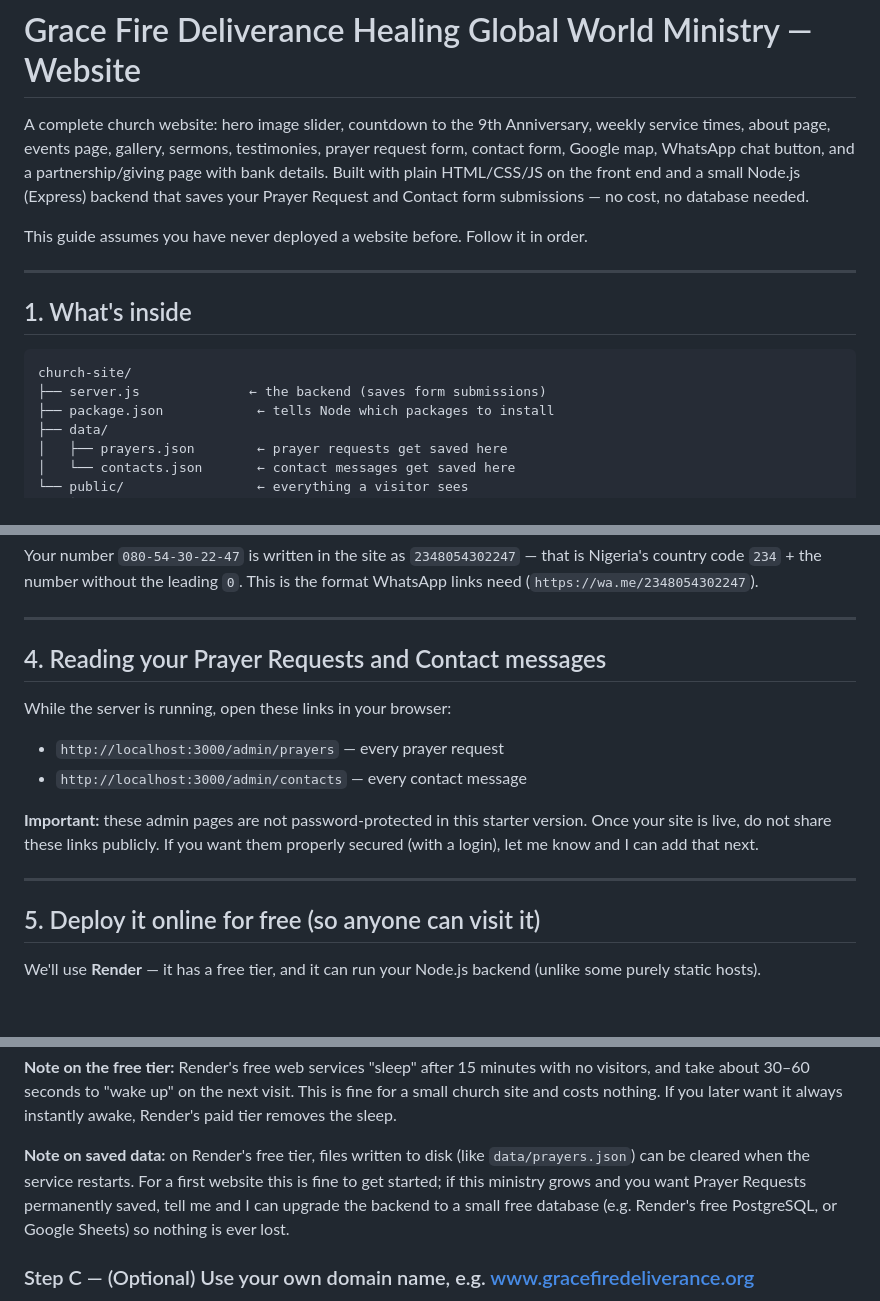
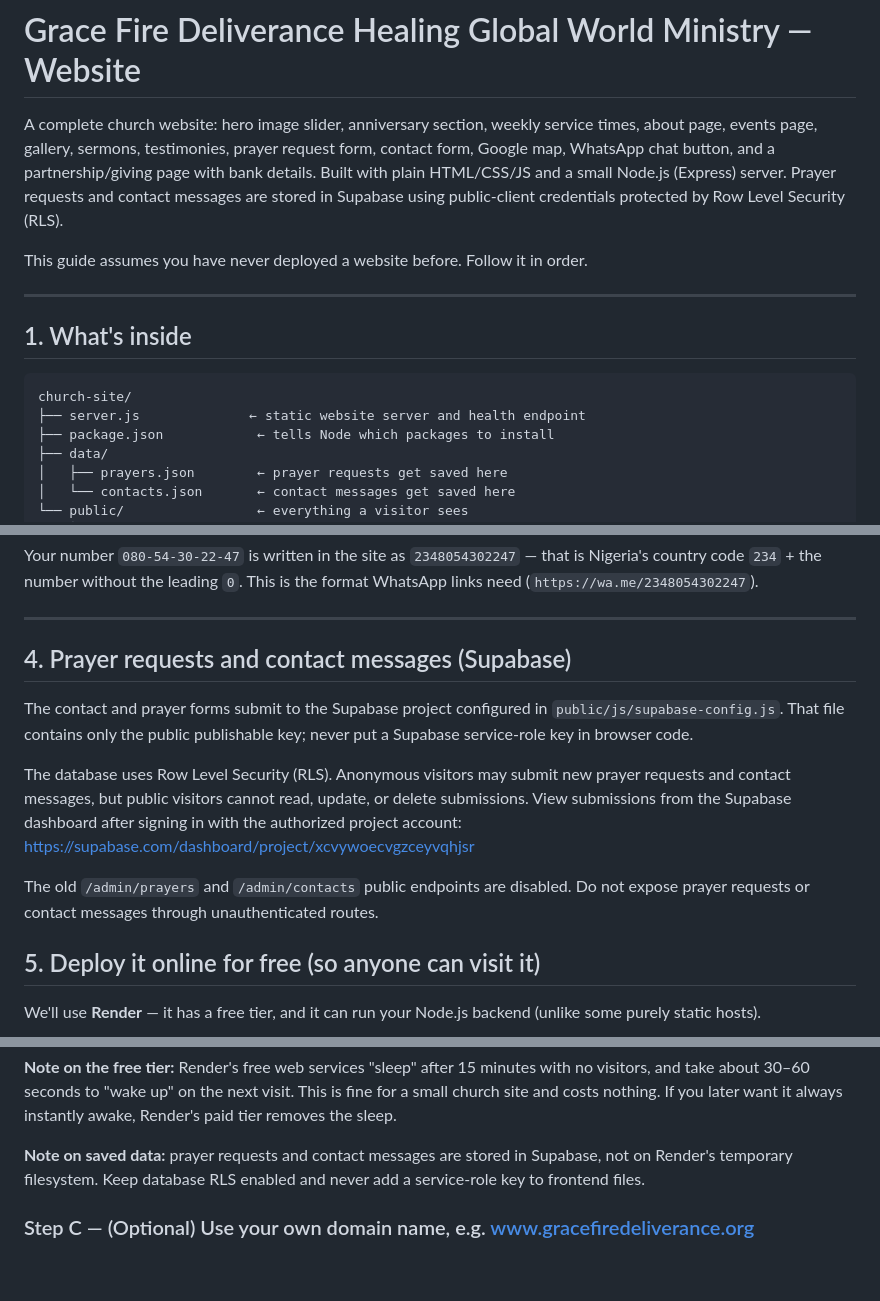
Before and after one commit to gracefireministry549/gracefireministrywebsite, a Markdown page: README.md, 3 parts joined by grey strips. Drawn GitHub-style; blank space fills up the shorter version.

Commit message:
Document Supabase form storage and RLS security

````diff
--- a/README.md
+++ b/README.md
@@ -1,12 +1,6 @@
 # Grace Fire Deliverance Healing Global World Ministry — Website
 
-A complete church website: hero image slider, countdown to the 9th
-Anniversary, weekly service times, about page, events page, gallery,
-sermons, testimonies, prayer request form, contact form, Google map,
-WhatsApp chat button, and a partnership/giving page with bank details.
-Built with plain HTML/CSS/JS on the front end and a small Node.js
-(Express) backend that saves your Prayer Request and Contact form
-submissions — no cost, no database needed.
+A complete church website: hero image slider, anniversary section, weekly service times, about page, events page, gallery, sermons, testimonies, prayer request form, contact form, Google map, WhatsApp chat button, and a partnership/giving page with bank details. Built with plain HTML/CSS/JS and a small Node.js (Express) server. Prayer requests and contact messages are stored in Supabase using public-client credentials protected by Row Level Security (RLS).
 
 This guide assumes you have never deployed a website before. Follow it
 in order.
@@ -17,7 +11,7 @@ in order.
 
 ```
 church-site/
-├── server.js              ← the backend (saves form submissions)
+├── server.js              ← static website server and health endpoint
 ├── package.json            ← tells Node which packages to install
 ├── data/
 │   ├── prayers.json        ← prayer requests get saved here
@@ -87,18 +81,14 @@ leading `0`. This is the format WhatsApp links need
 
 ---
 
-## 4. Reading your Prayer Requests and Contact messages
+## 4. Prayer requests and contact messages (Supabase)
 
-While the server is running, open these links in your browser:
-- `http://localhost:3000/admin/prayers` — every prayer request
-- `http://localhost:3000/admin/contacts` — every contact message
+The contact and prayer forms submit to the Supabase project configured in `public/js/supabase-config.js`. That file contains only the public publishable key; never put a Supabase service-role key in browser code.
 
-**Important:** these admin pages are not password-protected in this
-starter version. Once your site is live, do not share these links
-publicly. If you want them properly secured (with a login), let me
-know and I can add that next.
+The database uses Row Level Security (RLS). Anonymous visitors may submit new prayer requests and contact messages, but public visitors cannot read, update, or delete submissions. View submissions from the Supabase dashboard after signing in with the authorized project account:
+https://supabase.com/dashboard/project/xcvywoecvgzceyvqhjsr
 
----
+The old `/admin/prayers` and `/admin/contacts` public endpoints are disabled. Do not expose prayer requests or contact messages through unauthenticated routes.
 
 ## 5. Deploy it online for free (so anyone can visit it)
 
@@ -137,12 +127,7 @@ on the next visit. This is fine for a small church site and costs
 nothing. If you later want it always instantly awake, Render's paid
 tier removes the sleep.
 
-**Note on saved data:** on Render's free tier, files written to disk
-(like `data/prayers.json`) can be cleared when the service restarts.
-For a first website this is fine to get started; if this ministry
-grows and you want Prayer Requests permanently saved, tell me and I can
-upgrade the backend to a small free database (e.g. Render's free
-PostgreSQL, or Google Sheets) so nothing is ever lost.
+**Note on saved data:** prayer requests and contact messages are stored in Supabase, not on Render's temporary filesystem. Keep database RLS enabled and never add a service-role key to frontend files.
 
 ### Step C — (Optional) Use your own domain name, e.g. www.gracefiredeliverance.org
 1. Buy a domain from a registrar (e.g. Namecheap, ~$10–15/year — this
````
